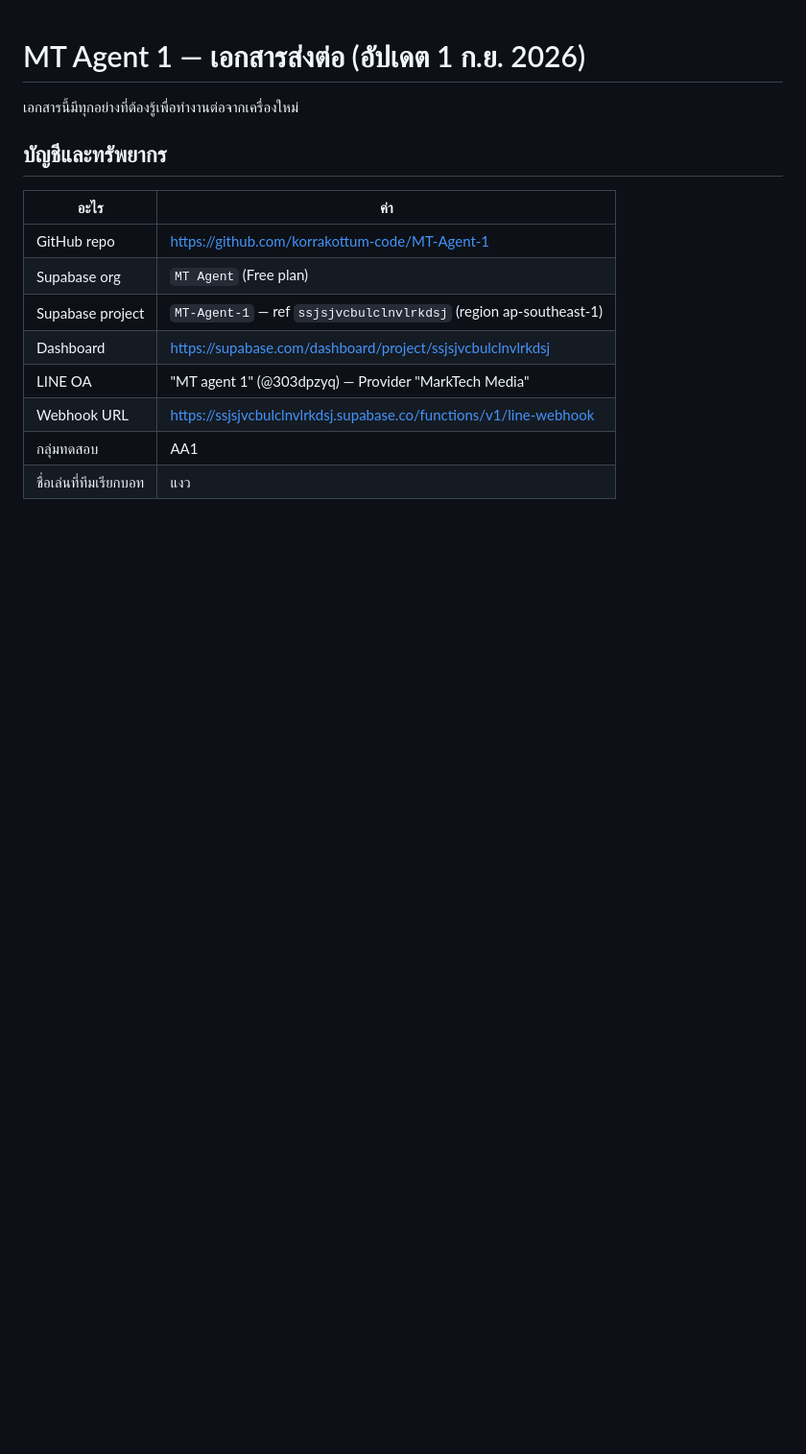
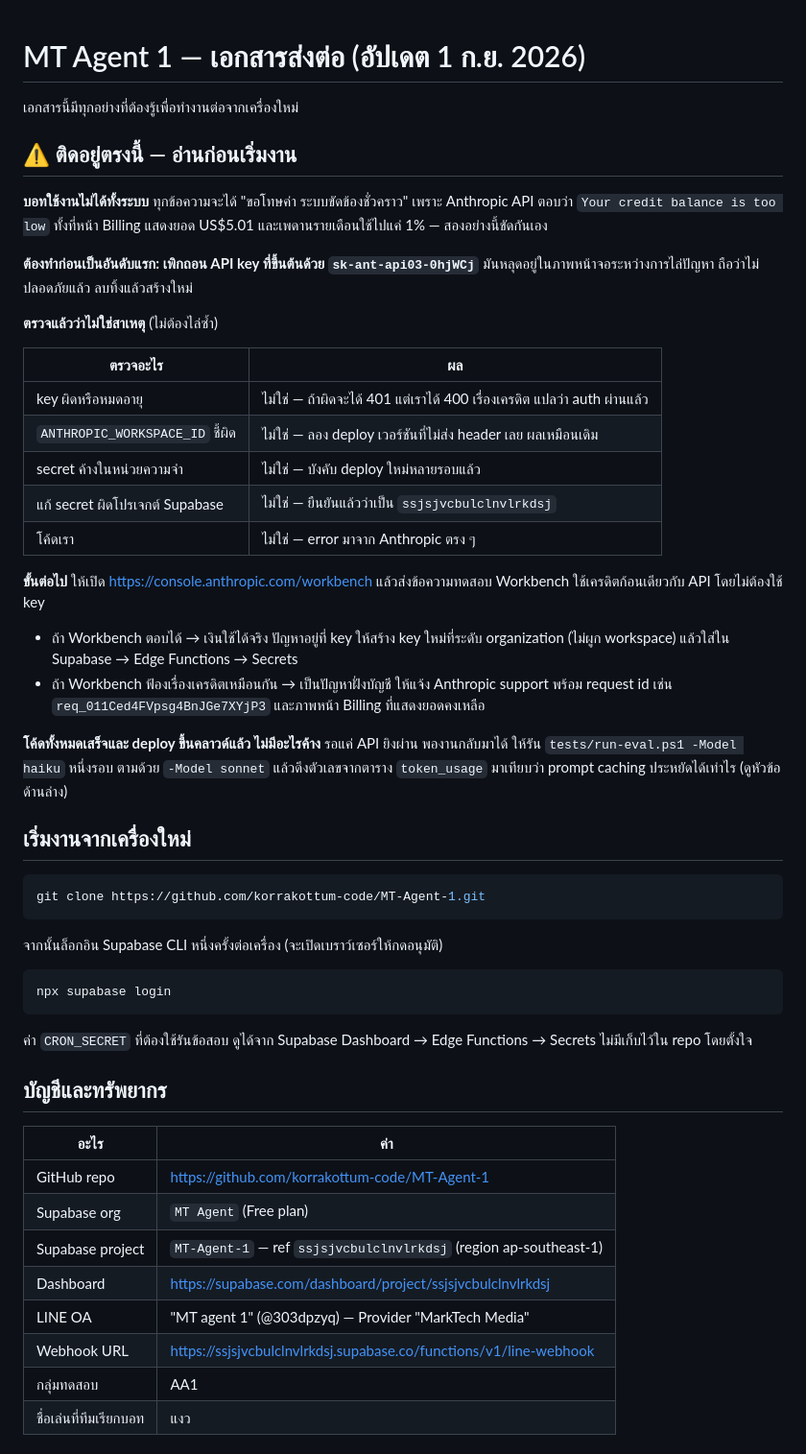
Before and after one commit to korrakottum-code/MT-Agent-1, a Markdown page: docs/HANDOFF.md, the part around the change. Shown at 96% size. GitHub-like rendering; blank space fills up the shorter version.

Commit message:
Write down where this is stuck before switching machines
The bot is down: Anthropic reports an insufficient credit balance while the billing page shows US-5.01 and one percent of the monthly limit used. HANDOFF now leads with that, lists what has already been ruled out so nobody repeats the search, and names the next step - a Workbench message, which spends the same credits without needing a key.

Also records that a key was exposed in a screenshot during the search and must be revoked, and the two commands needed to start from a fresh machine.

Co-Authored-By: Claude Fable 5 <noreply@anthropic.com>

````diff
--- a/docs/HANDOFF.md
+++ b/docs/HANDOFF.md
@@ -1,6 +1,52 @@
 # MT Agent 1 — เอกสารส่งต่อ (อัปเดต 1 ก.ย. 2026)
 
 เอกสารนี้มีทุกอย่างที่ต้องรู้เพื่อทำงานต่อจากเครื่องใหม่
+
+## ⚠️ ติดอยู่ตรงนี้ — อ่านก่อนเริ่มงาน
+
+**บอทใช้งานไม่ได้ทั้งระบบ** ทุกข้อความจะได้ "ขอโทษค่า ระบบขัดข้องชั่วคราว"
+เพราะ Anthropic API ตอบว่า `Your credit balance is too low` ทั้งที่หน้า Billing แสดงยอด US$5.01
+และเพดานรายเดือนใช้ไปแค่ 1% — สองอย่างนี้ขัดกันเอง
+
+**ต้องทำก่อนเป็นอันดับแรก: เพิกถอน API key ที่ขึ้นต้นด้วย `sk-ant-api03-0hjWCj`**
+มันหลุดอยู่ในภาพหน้าจอระหว่างการไล่ปัญหา ถือว่าไม่ปลอดภัยแล้ว ลบทิ้งแล้วสร้างใหม่
+
+**ตรวจแล้วว่าไม่ใช่สาเหตุ** (ไม่ต้องไล่ซ้ำ)
+
+| ตรวจอะไร | ผล |
+|---|---|
+| key ผิดหรือหมดอายุ | ไม่ใช่ — ถ้าผิดจะได้ 401 แต่เราได้ 400 เรื่องเครดิต แปลว่า auth ผ่านแล้ว |
+| `ANTHROPIC_WORKSPACE_ID` ชี้ผิด | ไม่ใช่ — ลอง deploy เวอร์ชันที่ไม่ส่ง header เลย ผลเหมือนเดิม |
+| secret ค้างในหน่วยความจำ | ไม่ใช่ — บังคับ deploy ใหม่หลายรอบแล้ว |
+| แก้ secret ผิดโปรเจกต์ Supabase | ไม่ใช่ — ยืนยันแล้วว่าเป็น `ssjsjvcbulclnvlrkdsj` |
+| โค้ดเรา | ไม่ใช่ — error มาจาก Anthropic ตรง ๆ |
+
+**ขั้นต่อไป** ให้เปิด https://console.anthropic.com/workbench แล้วส่งข้อความทดสอบ
+Workbench ใช้เครดิตก้อนเดียวกับ API โดยไม่ต้องใช้ key
+
+- ถ้า Workbench ตอบได้ → เงินใช้ได้จริง ปัญหาอยู่ที่ key ให้สร้าง key ใหม่ที่ระดับ organization
+  (ไม่ผูก workspace) แล้วใส่ใน Supabase → Edge Functions → Secrets
+- ถ้า Workbench ฟ้องเรื่องเครดิตเหมือนกัน → เป็นปัญหาฝั่งบัญชี ให้แจ้ง Anthropic support
+  พร้อม request id เช่น `req_011Ced4FVpsg4BnJGe7XYjP3` และภาพหน้า Billing ที่แสดงยอดคงเหลือ
+
+**โค้ดทั้งหมดเสร็จและ deploy ขึ้นคลาวด์แล้ว ไม่มีอะไรค้าง** รอแค่ API ยิงผ่าน
+พองานกลับมาได้ ให้รัน `tests/run-eval.ps1 -Model haiku` หนึ่งรอบ ตามด้วย `-Model sonnet`
+แล้วดึงตัวเลขจากตาราง `token_usage` มาเทียบว่า prompt caching ประหยัดได้เท่าไร (ดูหัวข้อด้านล่าง)
+
+## เริ่มงานจากเครื่องใหม่
+
+```bash
+git clone https://github.com/korrakottum-code/MT-Agent-1.git
+```
+
+จากนั้นล็อกอิน Supabase CLI หนึ่งครั้งต่อเครื่อง (จะเปิดเบราว์เซอร์ให้กดอนุมัติ)
+
+```bash
+npx supabase login
+```
+
+ค่า `CRON_SECRET` ที่ต้องใช้รันข้อสอบ ดูได้จาก Supabase Dashboard → Edge Functions → Secrets
+ไม่มีเก็บไว้ใน repo โดยตั้งใจ
 
 ## บัญชีและทรัพยากร
 
````
Also changed, not shown: docs/PROGRESS.md (+8 -0 lines).
